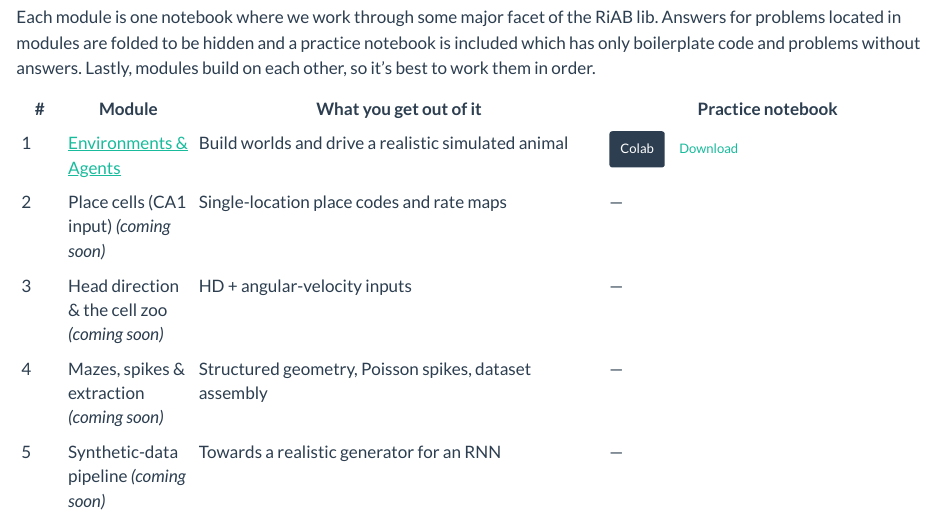
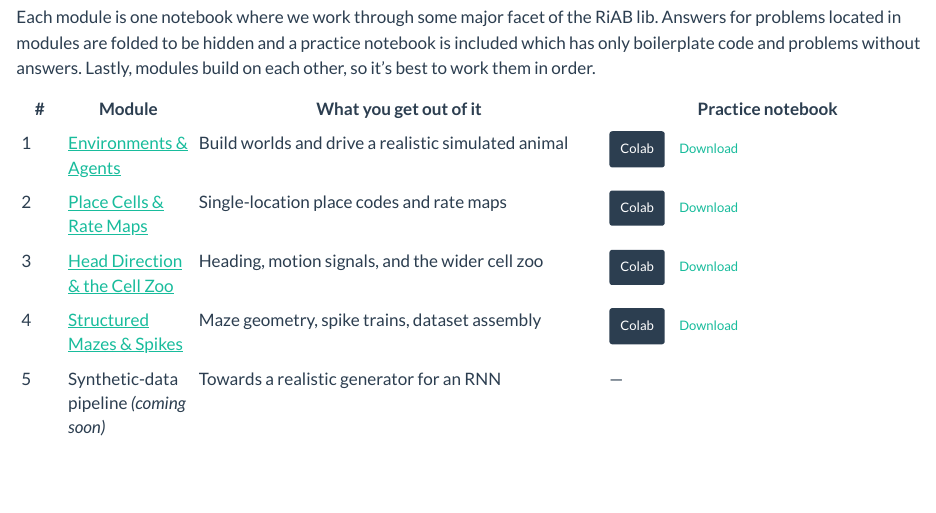
Before and after one commit to kshannon/ratinabox-training, a Quarto document (index.qmd): the page in a window 1100 px wide, from 920 px down. Rendered offline with R 4.5, knitr and Pandoc in place of Quarto, with nearby package versions.

Commit message:
add additional modules to index page

```diff
--- a/index.qmd
+++ b/index.qmd
@@ -56,7 +56,7 @@ Each module is one notebook where we work through some major facet of the RiAB l
 | # | Module | What you get out of it | Practice notebook |
 |---|--------|------------------------|-------------------|
 | 1 | [Environments & Agents](notebooks/module_1.ipynb) | Build worlds and drive a realistic simulated animal | [Colab](https://colab.research.google.com/github/kshannon/ratinabox-training/blob/main/notebooks/module_1_practice.ipynb){.btn .btn-sm .btn-primary role="button" target="_blank"} [Download](notebooks/module_1_practice.ipynb){.btn .btn-sm .btn-outline-primary role="button" download="module_1_practice.ipynb"} |
-| 2 | Place cells (CA1 input) *(coming soon)* | Single-location place codes and rate maps | — |
-| 3 | Head direction & the cell zoo *(coming soon)* | HD + angular-velocity inputs | — |
-| 4 | Mazes, spikes & extraction *(coming soon)* | Structured geometry, Poisson spikes, dataset assembly | — |
+| 2 | [Place Cells & Rate Maps](notebooks/module_2.ipynb) | Single-location place codes and rate maps | [Colab](https://colab.research.google.com/github/kshannon/ratinabox-training/blob/main/notebooks/module_2_practice.ipynb){.btn .btn-sm .btn-primary role="button" target="_blank"} [Download](notebooks/module_2_practice.ipynb){.btn .btn-sm .btn-outline-primary role="button" download="module_2_practice.ipynb"} |
+| 3 | [Head Direction & the Cell Zoo](notebooks/module_3.ipynb) | Heading, motion signals, and the wider cell zoo | [Colab](https://colab.research.google.com/github/kshannon/ratinabox-training/blob/main/notebooks/module_3_practice.ipynb){.btn .btn-sm .btn-primary role="button" target="_blank"} [Download](notebooks/module_3_practice.ipynb){.btn .btn-sm .btn-outline-primary role="button" download="module_3_practice.ipynb"} |
+| 4 | [Structured Mazes & Spikes](notebooks/module_4.ipynb) | Maze geometry, spike trains, dataset assembly | [Colab](https://colab.research.google.com/github/kshannon/ratinabox-training/blob/main/notebooks/module_4_practice.ipynb){.btn .btn-sm .btn-primary role="button" target="_blank"} [Download](notebooks/module_4_practice.ipynb){.btn .btn-sm .btn-outline-primary role="button" download="module_4_practice.ipynb"} |
 | 5 | Synthetic-data pipeline *(coming soon)* | Towards a realistic generator for an RNN | — |
```
